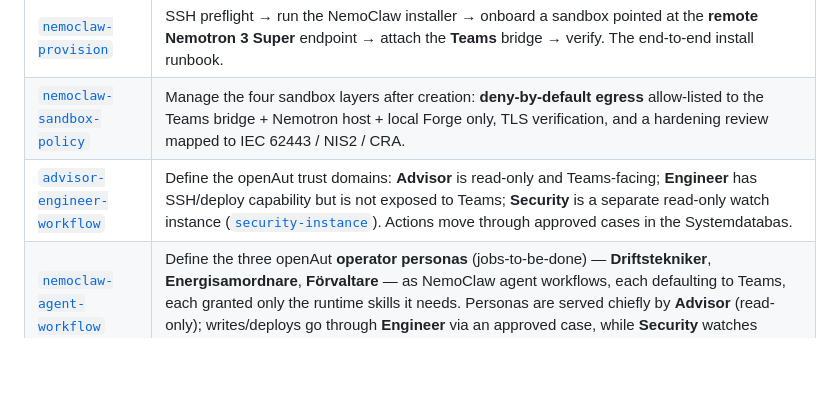
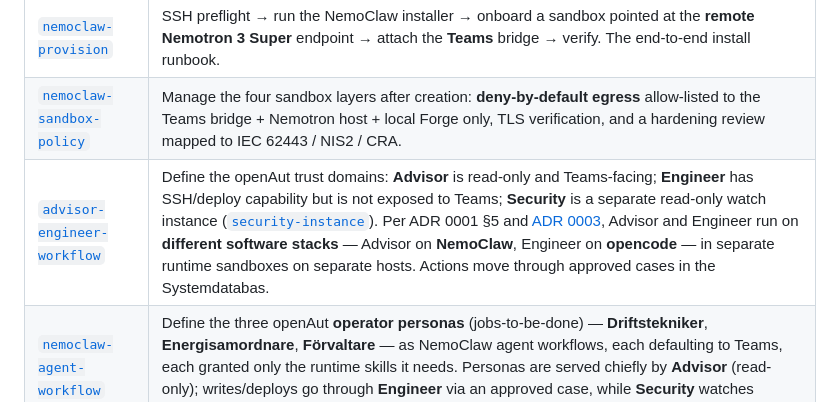
Before and after one commit to openAut/main, a Markdown page: README.md, the part around the change. Rendered like a GitHub page; blank space fills up the shorter version.

Commit message:
README: align agent-tier with ADR 0001/0003 (Engineer runs opencode)
The advisor-engineer-workflow row described the trust domains without naming
their engines. ADR 0001 5 and ADR 0003 establish that Advisor (NemoClaw) and
Engineer (opencode) run on different software stacks in separate sandboxes on
separate hosts -- note that in the README. Documentation alignment only.

Co-Authored-By: Claude Opus 4.8 <noreply@anthropic.com>

```diff
--- a/README.md
+++ b/README.md
@@ -56,7 +56,7 @@ openAut-specific defaults:
 |---|---|
 | [`nemoclaw-provision`](skills/nemoclaw-provision/SKILL.md) | SSH preflight → run the NemoClaw installer → onboard a sandbox pointed at the **remote Nemotron 3 Super** endpoint → attach the **Teams** bridge → verify. The end-to-end install runbook. |
 | [`nemoclaw-sandbox-policy`](skills/nemoclaw-sandbox-policy/SKILL.md) | Manage the four sandbox layers after creation: **deny-by-default egress** allow-listed to the Teams bridge + Nemotron host + local Forge only, TLS verification, and a hardening review mapped to IEC 62443 / NIS2 / CRA. |
-| [`advisor-engineer-workflow`](skills/advisor-engineer-workflow/SKILL.md) | Define the openAut trust domains: **Advisor** is read-only and Teams-facing; **Engineer** has SSH/deploy capability but is not exposed to Teams; **Security** is a separate read-only watch instance ([`security-instance`](skills/security-instance/SKILL.md)). Actions move through approved cases in the Systemdatabas. |
+| [`advisor-engineer-workflow`](skills/advisor-engineer-workflow/SKILL.md) | Define the openAut trust domains: **Advisor** is read-only and Teams-facing; **Engineer** has SSH/deploy capability but is not exposed to Teams; **Security** is a separate read-only watch instance ([`security-instance`](skills/security-instance/SKILL.md)). Per ADR 0001 §5 and [ADR 0003](docs/adr/0003-engineer-runtime-containment.md), Advisor and Engineer run on **different software stacks** — Advisor on **NemoClaw**, Engineer on **opencode** — in separate runtime sandboxes on separate hosts. Actions move through approved cases in the Systemdatabas. |
 | [`nemoclaw-agent-workflow`](skills/nemoclaw-agent-workflow/SKILL.md) | Define the three openAut **operator personas** (jobs-to-be-done) — **Driftstekniker**, **Energisamordnare**, **Förvaltare** — as NemoClaw agent workflows, each defaulting to Teams, each granted only the runtime skills it needs. Personas are served chiefly by **Advisor** (read-only); writes/deploys go through **Engineer** via an approved case, while **Security** watches across both. A persona is not itself a trust domain. |
 
 **Data backbone & edge — what the agents read from:**
```
